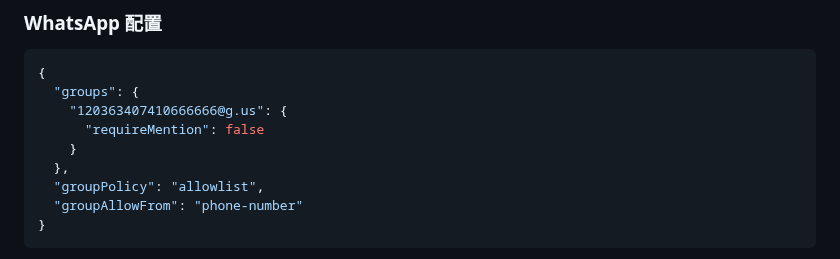
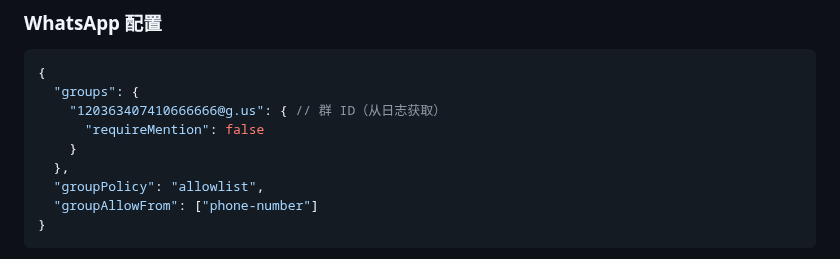
Before and after one commit to deciding/handclaw, a Markdown page: README.zh-CN.md, the part around the change. Drawn GitHub-style.

Commit message:
Fix: WhatsApp config - group ID comment and groupAllowFrom array

````diff
--- a/README.zh-CN.md
+++ b/README.zh-CN.md
@@ -168,12 +168,12 @@ pnpm handclaw onboard --install-daemon
 ```json
 {
   "groups": {
-    "120363407410666666@g.us": {
+    "120363407410666666@g.us": { // 群 ID（从日志获取）
       "requireMention": false
     }
   },
   "groupPolicy": "allowlist",
-  "groupAllowFrom": "phone-number"
+  "groupAllowFrom": ["phone-number"]
 }
 ```
 
````
Also changed, not shown: README.md (+2 -2 lines).
